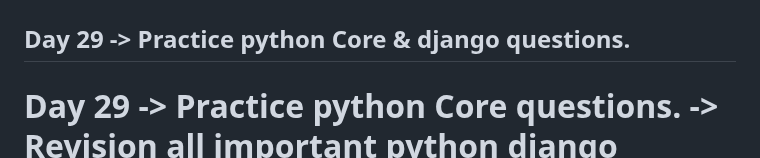
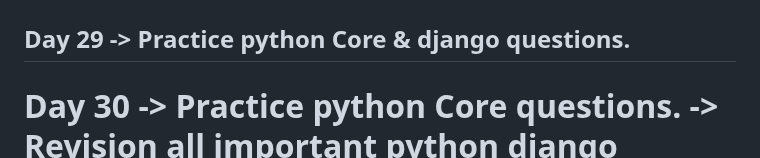
Before and after one commit to iamkpregmi/30-days-coding-challenge-python, a Markdown page: README.md, the part around the change. Rendered like a GitHub page.

```diff
--- a/README.md
+++ b/README.md
@@ -113,7 +113,7 @@ Day 28
 Day 29
     -> Practice python Core & django questions.
 ----------------------------------------------------------------------------
-Day 29
+Day 30
     -> Practice python Core questions.
     -> Revision all important python django concepts.
     -> Read Python Django interview Quesitons.
```
